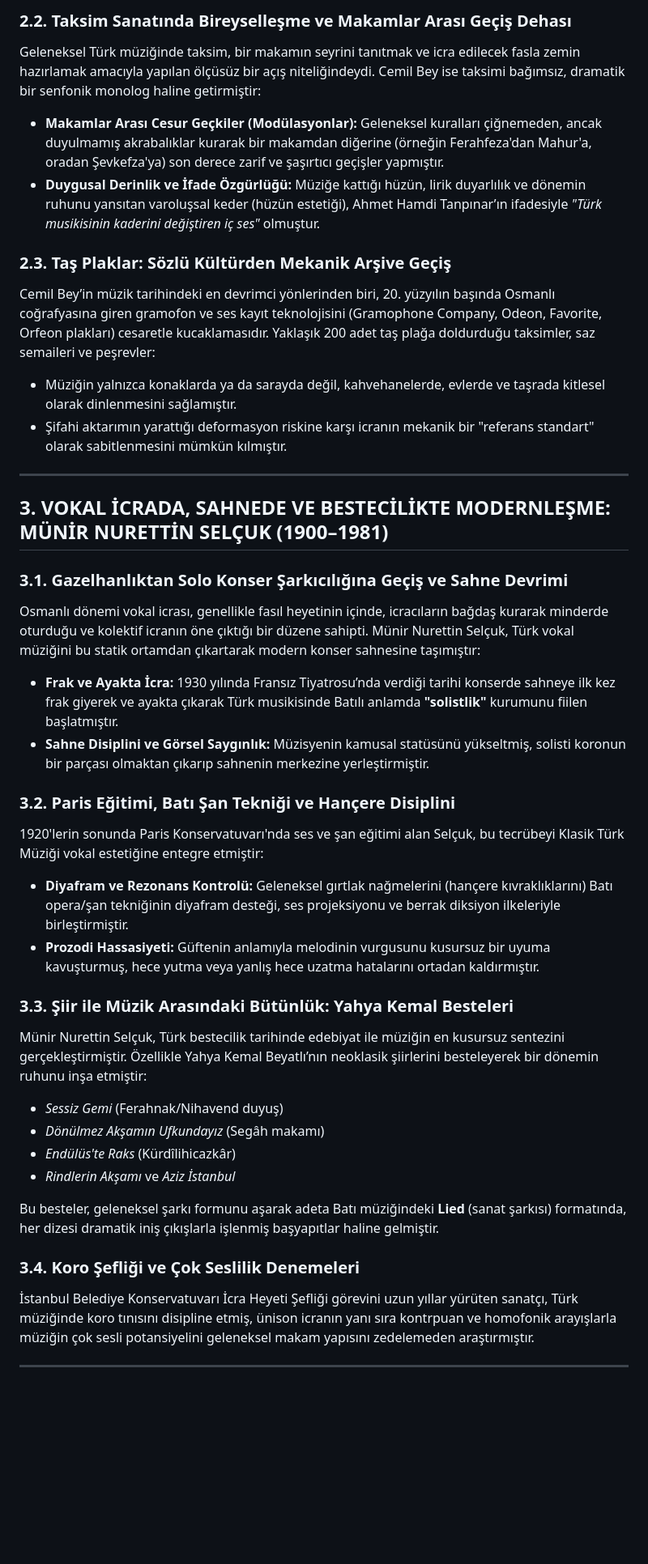
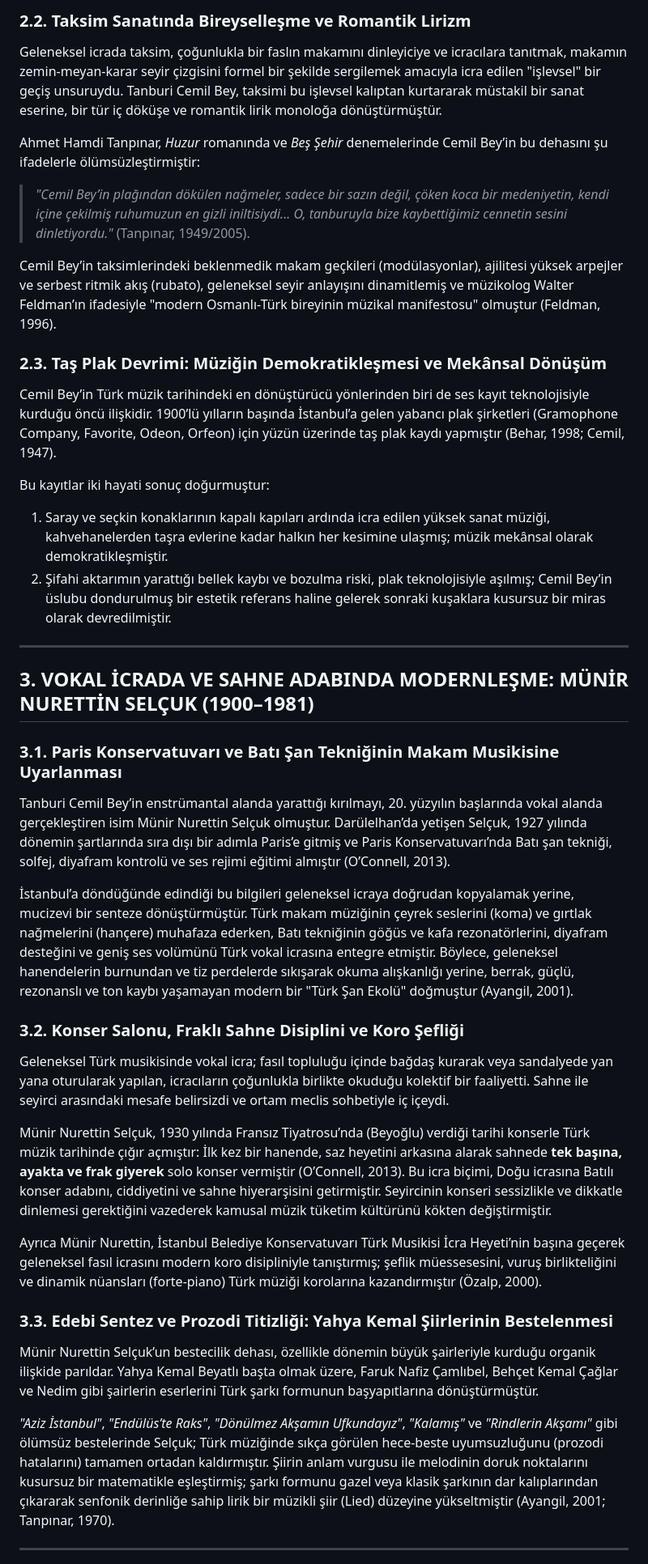
Before and after one commit to BE4YOU-do/math-portal, a Markdown page: Odev_Turk_Muzigi_Analizi.md, the part around one of its changes. Shown at 81% size. Rendered like a GitHub page; blank space fills up the shorter version.

```diff
--- a/Odev_Turk_Muzigi_Analizi.md
+++ b/Odev_Turk_Muzigi_Analizi.md
@@ -35,39 +34,39 @@ Bununla yetinmeyen Cemil Bey, Türk müziğinde yaylı çalgıların narin ve s
 
-### 2.2. Taksim Sanatında Bireyselleşme ve Makamlar Arası Geçiş Dehası
-Geleneksel Türk müziğinde taksim, bir makamın seyrini tanıtmak ve icra edilecek fasla zemin hazırlamak amacıyla yapılan ölçüsüz bir açış niteliğindeydi. Cemil Bey ise taksimi bağımsız, dramatik bir senfonik monolog haline getirmiştir:
-* **Makamlar Arası Cesur Geçkiler (Modülasyonlar):** Geleneksel kuralları çiğnemeden, ancak duyulmamış akrabalıklar kurarak bir makamdan diğerine (örneğin Ferahfeza'dan Mahur'a, oradan Şevkefza'ya) son derece zarif ve şaşırtıcı geçişler yapmıştır.
-* **Duygusal Derinlik ve İfade Özgürlüğü:** Müziğe kattığı hüzün, lirik duyarlılık ve dönemin ruhunu yansıtan varoluşsal keder (hüzün estetiği), Ahmet Hamdi Tanpınar’ın ifadesiyle *"Türk musikisinin kaderini değiştiren iç ses"* olmuştur.
+### 2.2. Taksim Sanatında Bireyselleşme ve Romantik Lirizm
+Geleneksel icrada taksim, çoğunlukla bir faslın makamını dinleyiciye ve icracılara tanıtmak, makamın zemin-meyan-karar seyir çizgisini formel bir şekilde sergilemek amacıyla icra edilen "işlevsel" bir geçiş unsuruydu. Tanburi Cemil Bey, taksimi bu işlevsel kalıptan kurtararak müstakil bir sanat eserine, bir tür iç döküşe ve romantik lirik monoloğa dönüştürmüştür.
 
-### 2.3. Taş Plaklar: Sözlü Kültürden Mekanik Arşive Geçiş
-Cemil Bey’in müzik tarihindeki en devrimci yönlerinden biri, 20. yüzyılın başında Osmanlı coğrafyasına giren gramofon ve ses kayıt teknolojisini (Gramophone Company, Odeon, Favorite, Orfeon plakları) cesaretle kucaklamasıdır. Yaklaşık 200 adet taş plağa doldurduğu taksimler, saz semaileri ve peşrevler:
-* Müziğin yalnızca konaklarda ya da sarayda değil, kahvehanelerde, evlerde ve taşrada kitlesel olarak dinlenmesini sağlamıştır.
-* Şifahi aktarımın yarattığı deformasyon riskine karşı icranın mekanik bir "referans standart" olarak sabitlenmesini mümkün kılmıştır.
+Ahmet Hamdi Tanpınar, *Huzur* romanında ve *Beş Şehir* denemelerinde Cemil Bey’in bu dehasını şu ifadelerle ölümsüzleştirmiştir:
+> *"Cemil Bey’in plağından dökülen nağmeler, sadece bir sazın değil, çöken koca bir medeniyetin, kendi içine çekilmiş ruhumuzun en gizli iniltisiydi... O, tanburuyla bize kaybettiğimiz cennetin sesini dinletiyordu."* (Tanpınar, 1949/2005).
+
+Cemil Bey’in taksimlerindeki beklenmedik makam geçkileri (modülasyonlar), ajilitesi yüksek arpejler ve serbest ritmik akış (rubato), geleneksel seyir anlayışını dinamitlemiş ve müzikolog Walter Feldman’ın ifadesiyle "modern Osmanlı-Türk bireyinin müzikal manifestosu" olmuştur (Feldman, 1996).
+
+### 2.3. Taş Plak Devrimi: Müziğin Demokratikleşmesi ve Mekânsal Dönüşüm
+Cemil Bey’in Türk müzik tarihindeki en dönüştürücü yönlerinden biri de ses kayıt teknolojisiyle kurduğu öncü ilişkidir. 1900’lü yılların başında İstanbul’a gelen yabancı plak şirketleri (Gramophone Company, Favorite, Odeon, Orfeon) için yüzün üzerinde taş plak kaydı yapmıştır (Behar, 1998; Cemil, 1947).
+
+Bu kayıtlar iki hayati sonuç doğurmuştur:
+1. Saray ve seçkin konaklarının kapalı kapıları ardında icra edilen yüksek sanat müziği, kahvehanelerden taşra evlerine kadar halkın her kesimine ulaşmış; müzik mekânsal olarak demokratikleşmiştir.
+2. Şifahi aktarımın yarattığı bellek kaybı ve bozulma riski, plak teknolojisiyle aşılmış; Cemil Bey’in üslubu dondurulmuş bir estetik referans haline gelerek sonraki kuşaklara kusursuz bir miras olarak devredilmiştir.
 
 ---
 
-## 3. VOKAL İCRADA, SAHNEDE VE BESTECİLİKTE MODERNLEŞME: MÜNİR NURETTİN SELÇUK (1900–1981)
+## 3. VOKAL İCRADA VE SAHNE ADABINDA MODERNLEŞME: MÜNİR NURETTİN SELÇUK (1900–1981)
 
-### 3.1. Gazelhanlıktan Solo Konser Şarkıcılığına Geçiş ve Sahne Devrimi
-Osmanlı dönemi vokal icrası, genellikle fasıl heyetinin içinde, icracıların bağdaş kurarak minderde oturduğu ve kolektif icranın öne çıktığı bir düzene sahipti. Münir Nurettin Selçuk, Türk vokal müziğini bu statik ortamdan çıkartarak modern konser sahnesine taşımıştır:
-* **Frak ve Ayakta İcra:** 1930 yılında Fransız Tiyatrosu’nda verdiği tarihi konserde sahneye ilk kez frak giyerek ve ayakta çıkarak Türk musikisinde Batılı anlamda **"solistlik"** kurumunu fiilen başlatmıştır.
-* **Sahne Disiplini ve Görsel Saygınlık:** Müzisyenin kamusal statüsünü yükseltmiş, solisti koronun bir parçası olmaktan çıkarıp sahnenin merkezine yerleştirmiştir.
+### 3.1. Paris Konservatuvarı ve Batı Şan Tekniğinin Makam Musikisine Uyarlanması
+Tanburi Cemil Bey’in enstrümantal alanda yarattığı kırılmayı, 20. yüzyılın başlarında vokal alanda gerçekleştiren isim Münir Nurettin Selçuk olmuştur. Darülelhan’da yetişen Selçuk, 1927 yılında dönemin şartlarında sıra dışı bir adımla Paris’e gitmiş ve Paris Konservatuvarı’nda Batı şan tekniği, solfej, diyafram kontrolü ve ses rejimi eğitimi almıştır (O’Connell, 2013).
 
-### 3.2. Paris Eğitimi, Batı Şan Tekniği ve Hançere Disiplini
-1920'lerin sonunda Paris Konservatuvarı'nda ses ve şan eğitimi alan Selçuk, bu tecrübeyi Klasik Türk Müziği vokal estetiğine entegre etmiştir:
-* **Diyafram ve Rezonans Kontrolü:** Geleneksel gırtlak nağmelerini (hançere kıvraklıklarını) Batı opera/şan tekniğinin diyafram desteği, ses projeksiyonu ve berrak diksiyon ilkeleriyle birleştirmiştir.
-* **Prozodi Hassasiyeti:** Güftenin anlamıyla melodinin vurgusunu kusursuz bir uyuma kavuşturmuş, hece yutma veya yanlış hece uzatma hatalarını ortadan kaldırmıştır.
+İstanbul’a döndüğünde edindiği bu bilgileri geleneksel icraya doğrudan kopyalamak yerine, mucizevi bir senteze dönüştürmüştür. Türk makam müziğinin çeyrek seslerini (koma) ve gırtlak nağmelerini (hançere) muhafaza ederken, Batı tekniğinin göğüs ve kafa rezonatörlerini, diyafram desteğini ve geniş ses volümünü Türk vokal icrasına entegre etmiştir. Böylece, geleneksel hanendelerin burnundan ve tiz perdelerde sıkışarak okuma alışkanlığı yerine, berrak, güçlü, rezonanslı ve ton kaybı yaşamayan modern bir "Türk Şan Ekolü" doğmuştur (Ayangil, 2001).
 
-### 3.3. Şiir ile Müzik Arasındaki Bütünlük: Yahya Kemal Besteleri
-Münir Nurettin Selçuk, Türk bestecilik tarihinde edebiyat ile müziğin en kusursuz sentezini gerçekleştirmiştir. Özellikle Yahya Kemal Beyatlı’nın neoklasik şiirlerini besteleyerek bir dönemin ruhunu inşa etmiştir:
-* *Sessiz Gemi* (Ferahnak/Nihavend duyuş)
-* *Dönülmez Akşamın Ufkundayız* (Segâh makamı)
-* *Endülüs'te Raks* (Kürdîlihicazkâr)
-* *Rindlerin Akşamı* ve *Aziz İstanbul*
+### 3.2. Konser Salonu, Fraklı Sahne Disiplini ve Koro Şefliği
+Geleneksel Türk musikisinde vokal icra; fasıl topluluğu içinde bağdaş kurarak veya sandalyede yan yana oturularak yapılan, icracıların çoğunlukla birlikte okuduğu kolektif bir faaliyetti. Sahne ile seyirci arasındaki mesafe belirsizdi ve ortam meclis sohbetiyle iç içeydi.
 
-Bu besteler, geleneksel şarkı formunu aşarak adeta Batı müziğindeki **Lied** (sanat şarkısı) formatında, her dizesi dramatik iniş çıkışlarla işlenmiş başyapıtlar haline gelmiştir.
+Münir Nurettin Selçuk, 1930 yılında Fransız Tiyatrosu’nda (Beyoğlu) verdiği tarihi konserle Türk müzik tarihinde çığır açmıştır: İlk kez bir hanende, saz heyetini arkasına alarak sahnede **tek başına, ayakta ve frak giyerek** solo konser vermiştir (O’Connell, 2013). Bu icra biçimi, Doğu icrasına Batılı konser adabını, ciddiyetini ve sahne hiyerarşisini getirmiştir. Seyircinin konseri sessizlikle ve dikkatle dinlemesi gerektiğini vazederek kamusal müzik tüketim kültürünü kökten değiştirmiştir.
 
-### 3.4. Koro Şefliği ve Çok Seslilik Denemeleri
-İstanbul Belediye Konservatuvarı İcra Heyeti Şefliği görevini uzun yıllar yürüten sanatçı, Türk müziğinde koro tınısını disipline etmiş, ünison icranın yanı sıra kontrpuan ve homofonik arayışlarla müziğin çok sesli potansiyelini geleneksel makam yapısını zedelemeden araştırmıştır.
+Ayrıca Münir Nurettin, İstanbul Belediye Konservatuvarı Türk Musikisi İcra Heyeti’nin başına geçerek geleneksel fasıl icrasını modern koro disipliniyle tanıştırmış; şeflik müessesesini, vuruş birlikteliğini ve dinamik nüansları (forte-piano) Türk müziği korolarına kazandırmıştır (Özalp, 2000).
+
+### 3.3. Edebi Sentez ve Prozodi Titizliği: Yahya Kemal Şiirlerinin Bestelenmesi
+Münir Nurettin Selçuk’un bestecilik dehası, özellikle dönemin büyük şairleriyle kurduğu organik ilişkide parıldar. Yahya Kemal Beyatlı başta olmak üzere, Faruk Nafiz Çamlıbel, Behçet Kemal Çağlar ve Nedim gibi şairlerin eserlerini Türk şarkı formunun başyapıtlarına dönüştürmüştür.
+
+*"Aziz İstanbul"*, *"Endülüs’te Raks"*, *"Dönülmez Akşamın Ufkundayız"*, *"Kalamış"* ve *"Rindlerin Akşamı"* gibi ölümsüz bestelerinde Selçuk; Türk müziğinde sıkça görülen hece-beste uyumsuzluğunu (prozodi hatalarını) tamamen ortadan kaldırmıştır. Şiirin anlam vurgusu ile melodinin doruk noktalarını kusursuz bir matematikle eşleştirmiş; şarkı formunu gazel veya klasik şarkının dar kalıplarından çıkararak senfonik derinliğe sahip lirik bir müzikli şiir (Lied) düzeyine yükseltmiştir (Ayangil, 2001; Tanpınar, 1970).
 
 ---
 
```
Also changed, not shown: other parts of Odev_Turk_Muzigi_Analizi.md (+37 -36 lines).
